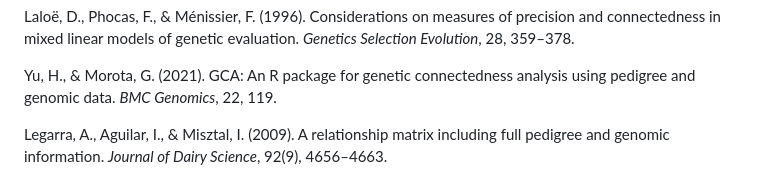
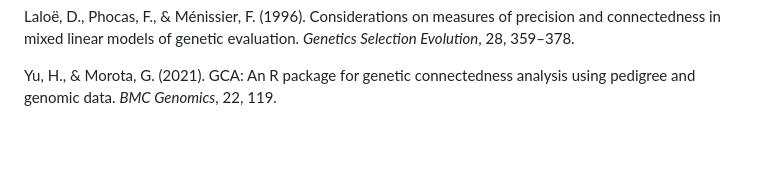
Before and after one commit to alanmaxsp/connectedness, a Markdown page: README.md, the part around the change. Rendered like a GitHub page; blank space fills up the shorter version.

```diff
--- a/README.md
+++ b/README.md
@@ -178,5 +178,3 @@ precision and connectedness in mixed linear models of genetic evaluation.
 *Genetics Selection Evolution*, 28, 359–378.
 
 Yu, H., & Morota, G. (2021). GCA: An R package for genetic connectedness analysis using pedigree and genomic data. *BMC Genomics*, 22, 119.
-
-Legarra, A., Aguilar, I., & Misztal, I. (2009). A relationship matrix including full pedigree and genomic information. *Journal of Dairy Science*, 92(9), 4656–4663.
```
